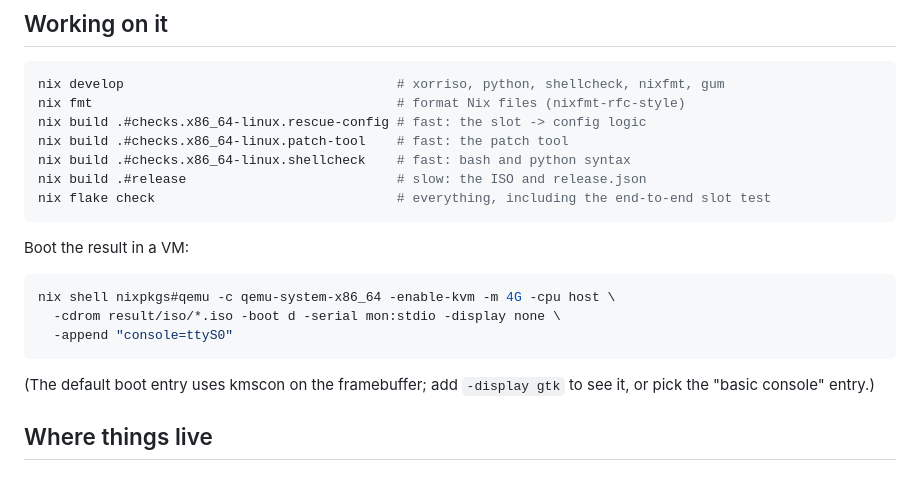
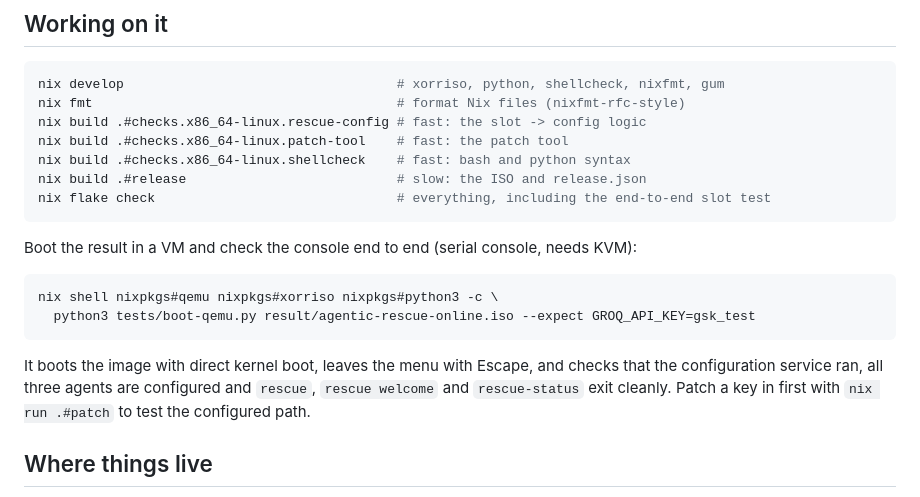
Before and after one commit to 2342-ai/agentic-rescue, a Markdown page: CONTRIBUTING.md, the part around the change. Rendered like a GitHub page.

````diff
--- a/CONTRIBUTING.md
+++ b/CONTRIBUTING.md
@@ -14,15 +14,14 @@ nix build .#release                           # slow: the ISO and release.json
 nix flake check                               # everything, including the end-to-end slot test
 ```
 
-Boot the result in a VM:
+Boot the result in a VM and check the console end to end (serial console, needs KVM):
 
 ```sh
-nix shell nixpkgs#qemu -c qemu-system-x86_64 -enable-kvm -m 4G -cpu host \
-  -cdrom result/iso/*.iso -boot d -serial mon:stdio -display none \
-  -append "console=ttyS0"
+nix shell nixpkgs#qemu nixpkgs#xorriso nixpkgs#python3 -c \
+  python3 tests/boot-qemu.py result/agentic-rescue-online.iso --expect GROQ_API_KEY=gsk_test
 ```
 
-(The default boot entry uses kmscon on the framebuffer; add `-display gtk` to see it, or pick the "basic console" entry.)
+It boots the image with direct kernel boot, leaves the menu with Escape, and checks that the configuration service ran, all three agents are configured and `rescue`, `rescue welcome` and `rescue-status` exit cleanly. Patch a key in first with `nix run .#patch` to test the configured path.
 
 ## Where things live
 
````
Also changed, not shown: README.de.md (+6 -0 lines), README.md (+6 -12 lines), docs/screenshots/console.png (added), docs/screenshots/opencode.png (added), 11 other files.
